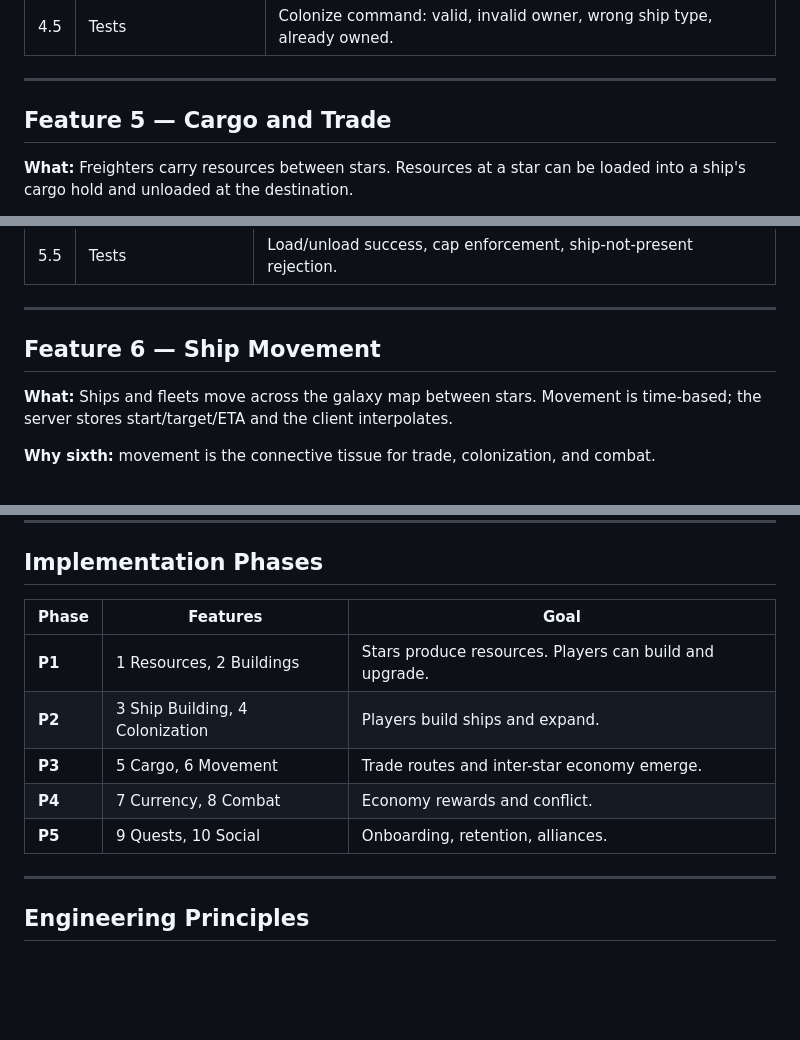
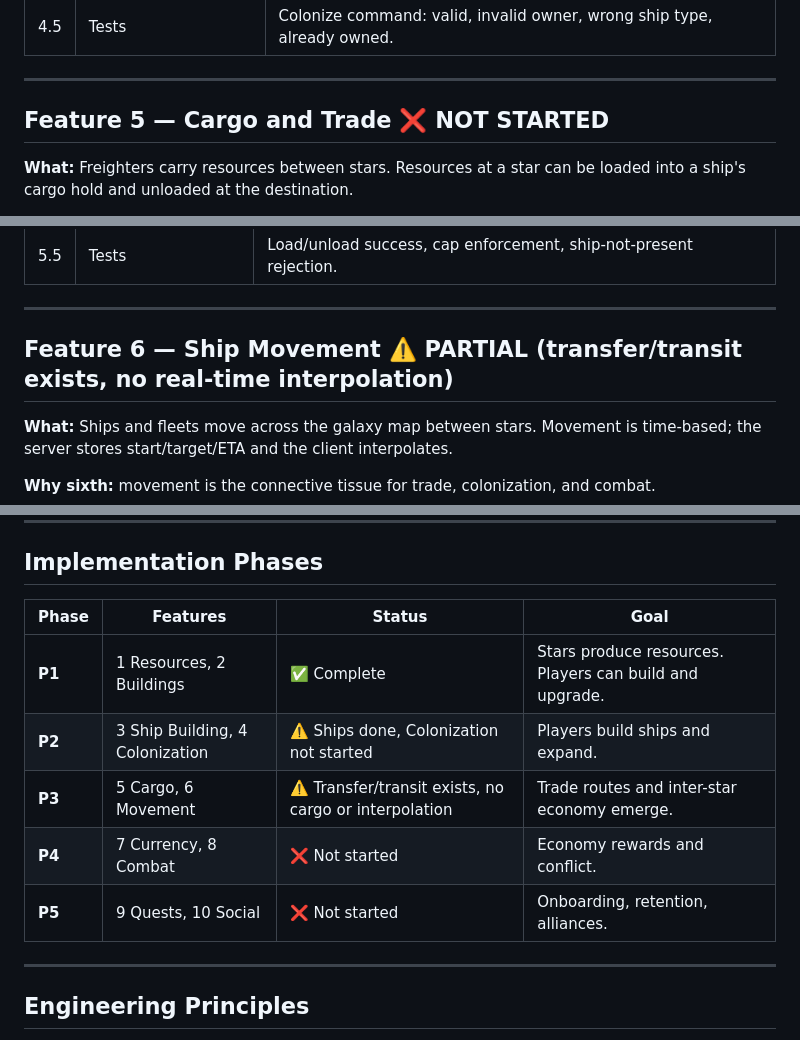
Before and after one commit to dougfy/space_hunt, a Markdown page: attack_plan.md, 3 parts joined by grey strips. GitHub-like rendering; blank space fills up the shorter version.

```diff
--- a/attack_plan.md
+++ b/attack_plan.md
@@ -97,7 +115,7 @@ The economy sits on top of this as the **reason to explore, colonize, and fight.
 
 ---
 
-## Feature 5 — Cargo and Trade
+## Feature 5 — Cargo and Trade ❌ NOT STARTED
 
 **What:** Freighters carry resources between stars. Resources at a star can be loaded into a ship's cargo hold and unloaded at the destination.
 
@@ -114,7 +132,7 @@ The economy sits on top of this as the **reason to explore, colonize, and fight.
 
 ---
 
-## Feature 6 — Ship Movement
+## Feature 6 — Ship Movement ⚠️ PARTIAL (transfer/transit exists, no real-time interpolation)
 
 **What:** Ships and fleets move across the galaxy map between stars. Movement is time-based; the server stores start/target/ETA and the client interpolates.
 
@@ -212,13 +230,13 @@ The economy sits on top of this as the **reason to explore, colonize, and fight.
 
 ## Implementation Phases
 
-| Phase | Features | Goal |
-|---|---|---|
-| **P1** | 1 Resources, 2 Buildings | Stars produce resources. Players can build and upgrade. |
-| **P2** | 3 Ship Building, 4 Colonization | Players build ships and expand. |
-| **P3** | 5 Cargo, 6 Movement | Trade routes and inter-star economy emerge. |
-| **P4** | 7 Currency, 8 Combat | Economy rewards and conflict. |
-| **P5** | 9 Quests, 10 Social | Onboarding, retention, alliances. |
+| Phase | Features | Status | Goal |
+|---|---|---|---|
+| **P1** | 1 Resources, 2 Buildings | ✅ Complete | Stars produce resources. Players can build and upgrade. |
+| **P2** | 3 Ship Building, 4 Colonization | ⚠️ Ships done, Colonization not started | Players build ships and expand. |
+| **P3** | 5 Cargo, 6 Movement | ⚠️ Transfer/transit exists, no cargo or interpolation | Trade routes and inter-star economy emerge. |
+| **P4** | 7 Currency, 8 Combat | ❌ Not started | Economy rewards and conflict. |
+| **P5** | 9 Quests, 10 Social | ❌ Not started | Onboarding, retention, alliances. |
 
 ---
 
```
Also changed, not shown: other parts of attack_plan.md (+54 -36 lines).
